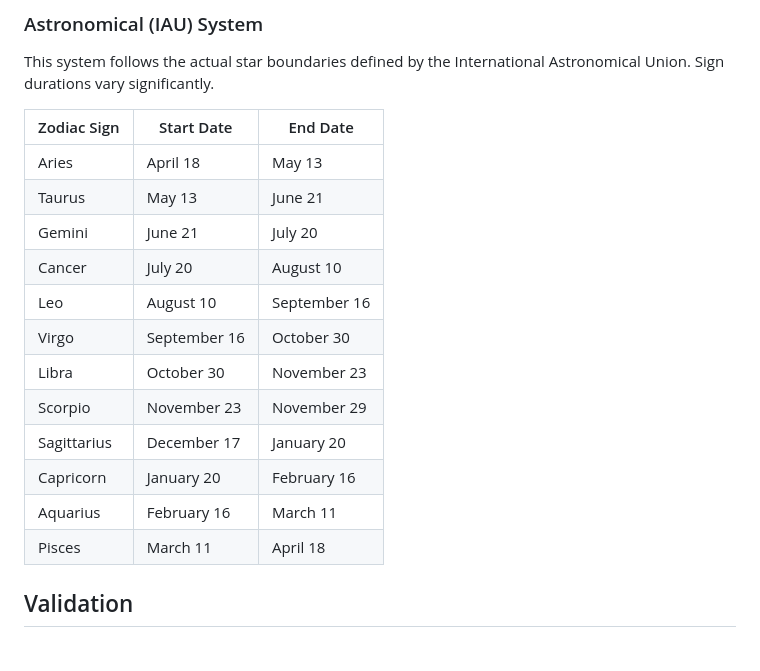
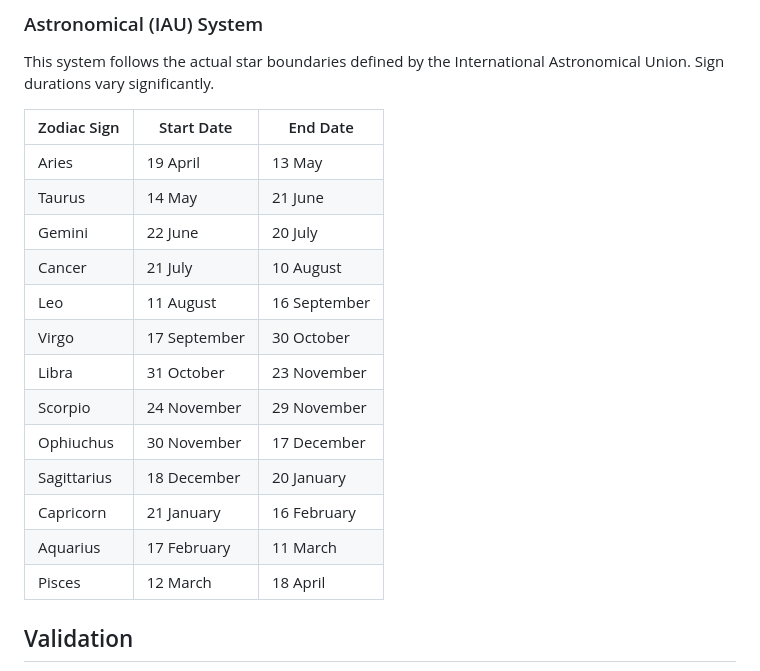
Before and after one commit to markbattistella/ZodiacKit, a Markdown page: README.md, the part around one of its changes. Drawn GitHub-style.

```diff
--- a/README.md
+++ b/README.md
@@ -247,20 +249,21 @@ Each sign gets approximately 30.4 days, ignoring constellation size. Based on re
 
 This system follows the actual star boundaries defined by the International Astronomical Union. Sign durations vary significantly.
 
-| Zodiac Sign  | Start Date       | End Date         |
-|--------------|------------------|------------------|
-| Aries        | April 18         | May 13           |
-| Taurus       | May 13           | June 21          |
-| Gemini       | June 21          | July 20          |
-| Cancer       | July 20          | August 10        |
-| Leo          | August 10        | September 16     |
-| Virgo        | September 16     | October 30       |
-| Libra        | October 30       | November 23      |
-| Scorpio      | November 23      | November 29      |
-| Sagittarius  | December 17      | January 20       |
-| Capricorn    | January 20       | February 16      |
-| Aquarius     | February 16      | March 11         |
-| Pisces       | March 11         | April 18         |
+| Zodiac Sign  | Start Date   | End Date     |
+|--------------|--------------|--------------|
+| Aries        | 19 April     | 13 May       |
+| Taurus       | 14 May       | 21 June      |
+| Gemini       | 22 June      | 20 July      |
+| Cancer       | 21 July      | 10 August    |
+| Leo          | 11 August    | 16 September |
+| Virgo        | 17 September | 30 October   |
+| Libra        | 31 October   | 23 November  |
+| Scorpio      | 24 November  | 29 November  |
+| Ophiuchus    | 30 November  | 17 December  |
+| Sagittarius  | 18 December  | 20 January   |
+| Capricorn    | 21 January   | 16 February  |
+| Aquarius     | 17 February  | 11 March     |
+| Pisces       | 12 March     | 18 April     |
 
 ## Validation
 
```
Also changed, not shown: other parts of README.md (+44 -42 lines).
